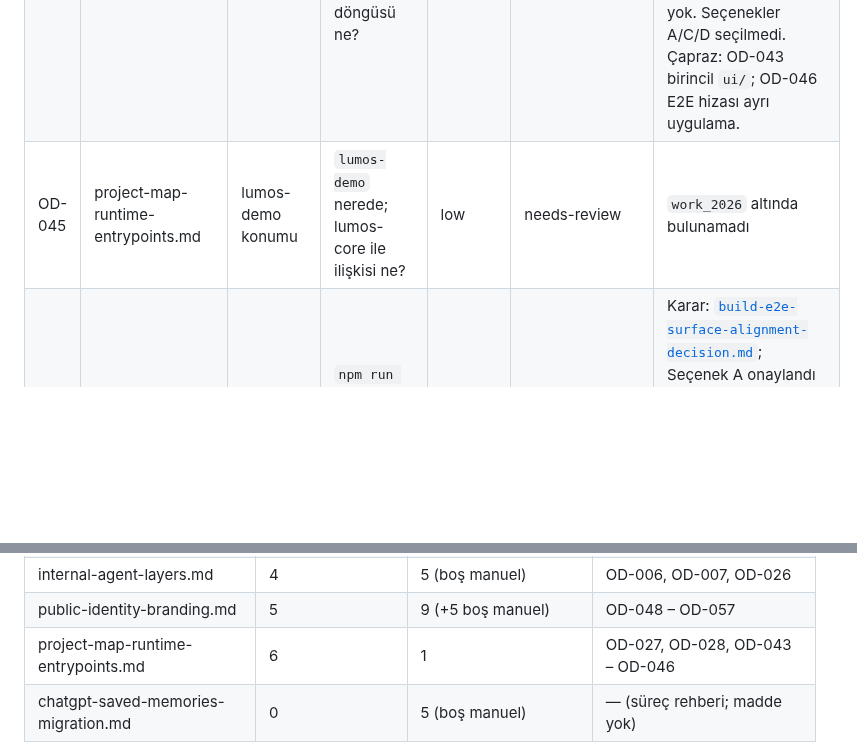
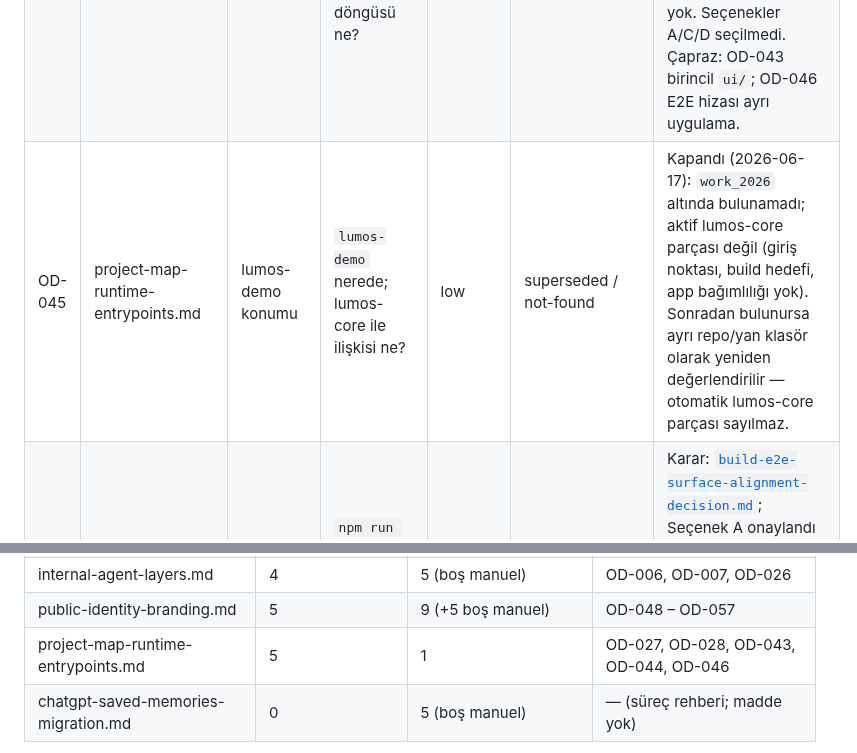
Before and after one commit to candasoz01-cmd/lumos-core, a Markdown page: docs/memory/open-decisions-needs-review.md, 2 parts joined by grey strips. Rendered like a GitHub page; blank space fills up the shorter version.

```diff
--- a/docs/memory/open-decisions-needs-review.md
+++ b/docs/memory/open-decisions-needs-review.md
@@ -93,7 +93,7 @@
 |----|--------------|------|-------------------|---------|--------|-----|
 | OD-043 | project-map-runtime-entrypoints.md | Birincil kullanıcı yüzeyi | Birincil üretim/dış kullanıcı yüzeyi hangisi? | high | decision-approved | Karar: [`primary-user-surface-decision.md`](primary-user-surface-decision.md); birincil üretim/dış kullanıcı yüzeyi `ui/` Astro olarak onaylandı. `panel/` legacy/statik E2E kalite kapısıdır; `frontend/` birincil/canlı yüzey değildir. OD-046 Option A uygulamasıyla E2E hizası ayrıca tamamlanacak. |
 | OD-044 | project-map-runtime-entrypoints.md | frontend/ rolü | `frontend/` dizininin panel/ui ile ilişkisi ve yaşam döngüsü ne? | medium | decision-approved | Karar: [`frontend-role-decision.md`](frontend-role-decision.md); Seçenek B onaylandı — izole köprü E2E + prototip referans; üretim/deploy/root build/root E2E yüzeyi değil; kod/taşıma/arşiv/silme yok. Seçenekler A/C/D seçilmedi. Çapraz: OD-043 birincil `ui/`; OD-046 E2E hizası ayrı uygulama. |
-| OD-045 | project-map-runtime-entrypoints.md | lumos-demo konumu | `lumos-demo` nerede; lumos-core ile ilişkisi ne? | low | needs-review | `work_2026` altında bulunamadı |
+| OD-045 | project-map-runtime-entrypoints.md | lumos-demo konumu | `lumos-demo` nerede; lumos-core ile ilişkisi ne? | low | superseded / not-found | Kapandı (2026-06-17): `work_2026` altında bulunamadı; aktif lumos-core parçası değil (giriş noktası, build hedefi, app bağımlılığı yok). Sonradan bulunursa ayrı repo/yan klasör olarak yeniden değerlendirilir — otomatik lumos-core parçası sayılmaz. |
 | OD-046 | project-map-runtime-entrypoints.md | Root build vs panel E2E | `npm run build` (ui) ile panel E2E hangi yüzeyi hedefler? | medium | decision-approved / implementation-pending | Karar: [`build-e2e-surface-alignment-decision.md`](build-e2e-surface-alignment-decision.md); Seçenek A onaylandı — üretim yüzeyi `ui/`, kök E2E bugün `panel/`, nihai hedef `ui/dist` veya Astro preview. Uygulama ayrı iş paketi: E2E hizası henüz yapılmadı. |
 | OD-047 | repair-assistant-requirements.md | Ürün vizyonu hizası | Teknik servis asistanı genel Lumos vizyonuna nasıl bağlanır? | medium | needs-review | Kapsam §4 migration notu |
 
@@ -134,7 +134,7 @@ Kaynak dosyalardaki migration tablolarından **needs-review / queued** özetleri
 | tools-technology-watchlist.md | 3 | 3 (boş manuel) | OD-029, OD-030 |
 | internal-agent-layers.md | 4 | 5 (boş manuel) | OD-006, OD-007, OD-026 |
 | public-identity-branding.md | 5 | 9 (+5 boş manuel) | OD-048 – OD-057 |
-| project-map-runtime-entrypoints.md | 6 | 1 | OD-027, OD-028, OD-043 – OD-046 |
+| project-map-runtime-entrypoints.md | 5 | 1 | OD-027, OD-028, OD-043, OD-044, OD-046 |
 | chatgpt-saved-memories-migration.md | 0 | 5 (boş manuel) | — (süreç rehberi; madde yok) |
 
 **İndeks senkron kontrolü:** Kaynak dosyada `needs-review` / `queued` / `incelenecek` sayısı değişince bu tablo ve ilgili OD satırları güncellenir.
```
Also changed, not shown: docs/memory/project-map-runtime-entrypoints.md (+3 -3 lines), docs/project-map.md (+1 -1 lines).
